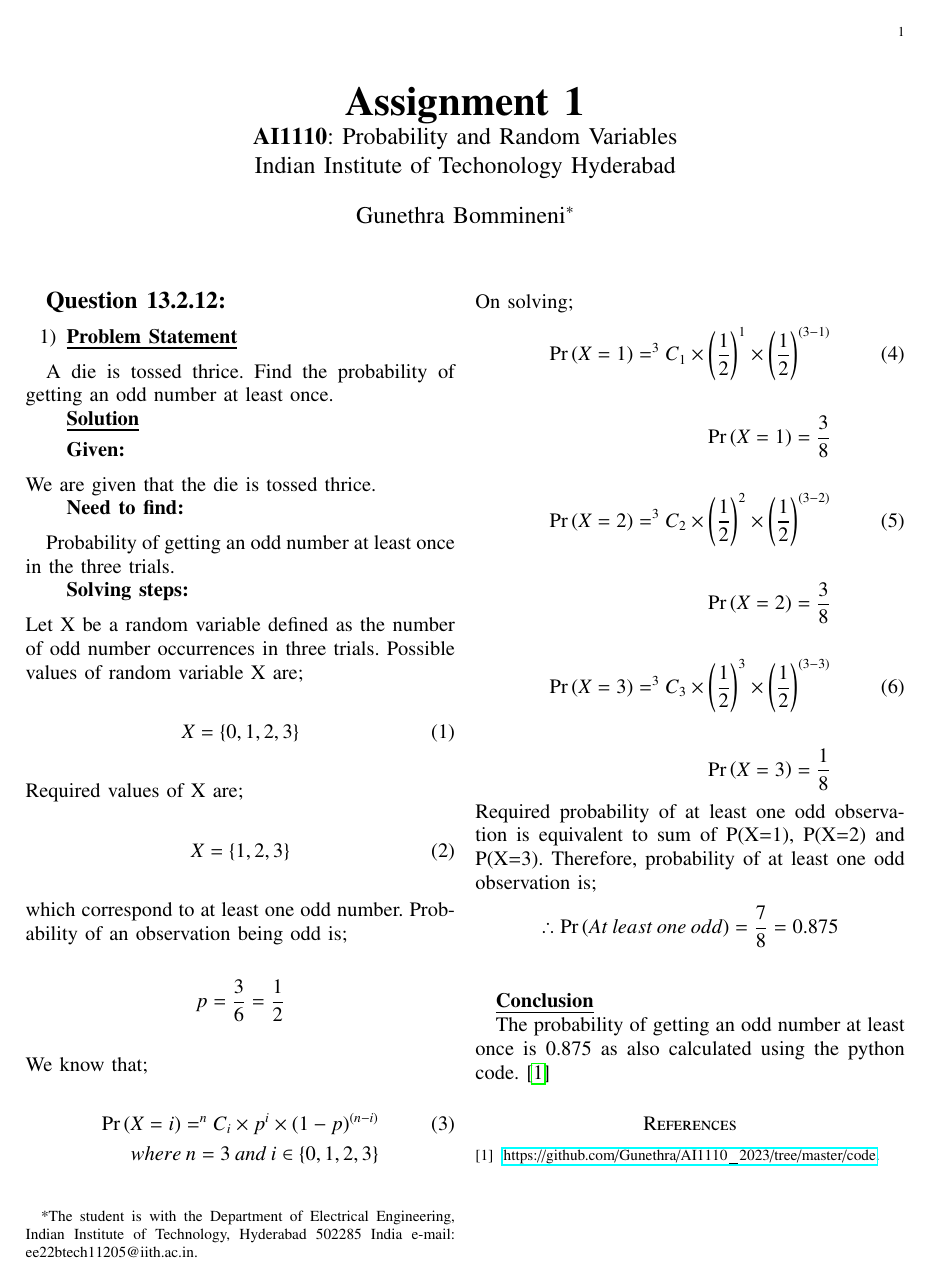
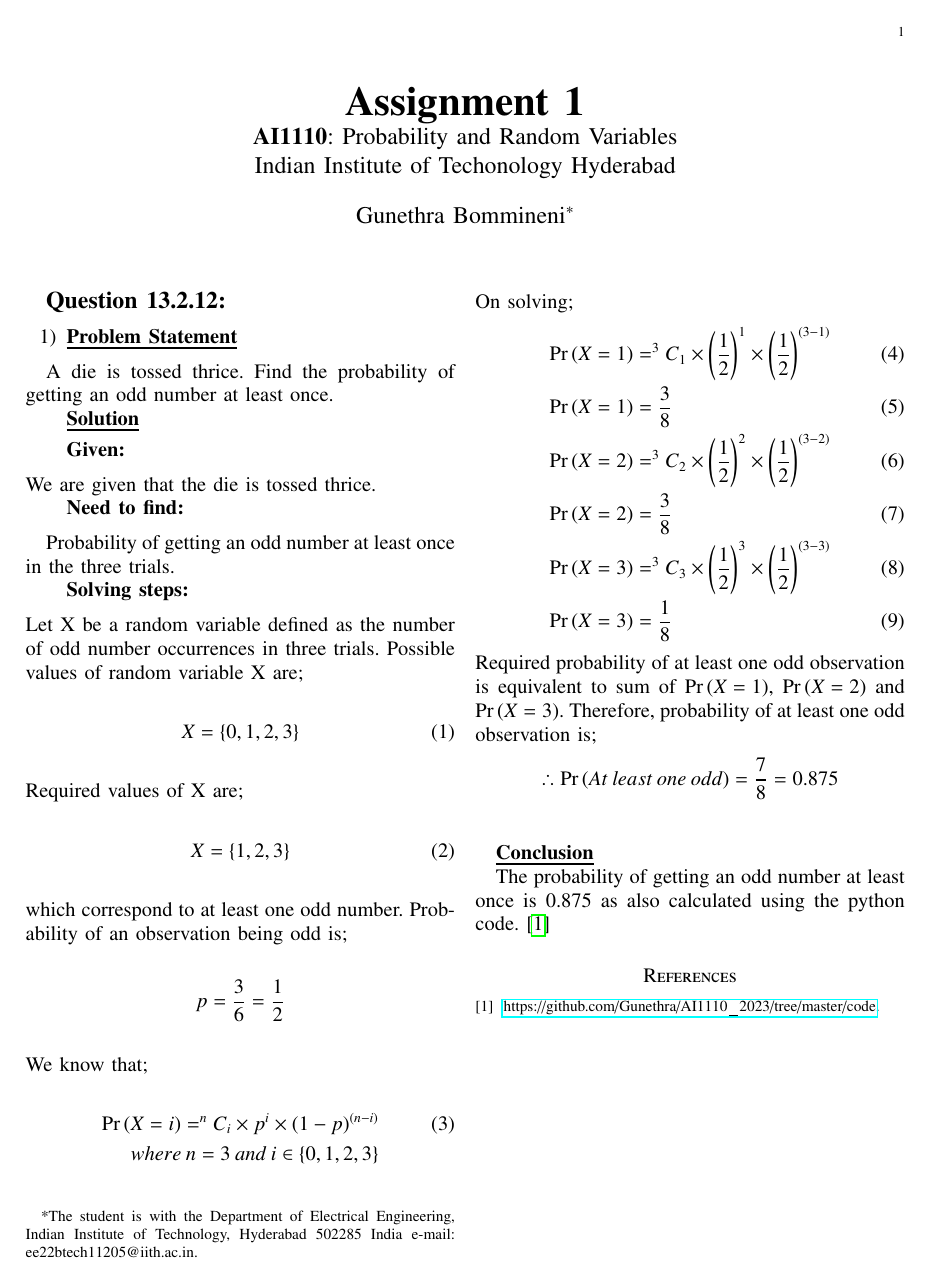
Before and after one commit to Gunethra/AI1110_2023, a LaTeX paper (gvv_math_eg.tex): the whole page. The pictures show the PDF file gvv_math_eg.pdf that the author committed with the source.

Commit message:
Minor changes

```diff
--- a/gvv_math_eg.tex
+++ b/gvv_math_eg.tex
@@ -345,3 +341,0 @@ On solving;
-    \pr{X=2} = \frac{3}{8} \nonumber \\ \nonumber \\
-    \pr{X=3} = ^{3}C_{3} \times \left(\frac{1}{2}\right)^{3} \times \left(\frac{1}{2}\right)^{(3-3)}\\ \nonumber \\
-    \pr{X=3} = \frac{1}{8} \nonumber
@@ -348,5 +345,8 @@ On solving;
+    \pr{X=2} &= \frac{3}{8}\\
+    \pr{X=3} &= ^{3}C_{3} \times \brak{\frac{1}{2}}  ^{3} \times \brak{\frac{1}{2}}^{(3-3)}\\
+    \pr{X=3} &= \frac{1}{8}
 \end{align}
-Required probability of at least one odd observation is equivalent to sum of P(X=1), P(X=2) and P(X=3).
+Required probability of at least one odd observation is equivalent to sum of \pr{X=1}, \pr{X=2} and \pr{X=3}.
 Therefore, probability of at least one odd observation is;
 \begin{align}
     \therefore
```
Also changed, not shown: gvv_math_eg.pdf, gvv_math_eg.tex (6 more changed lines), 1 other file.
